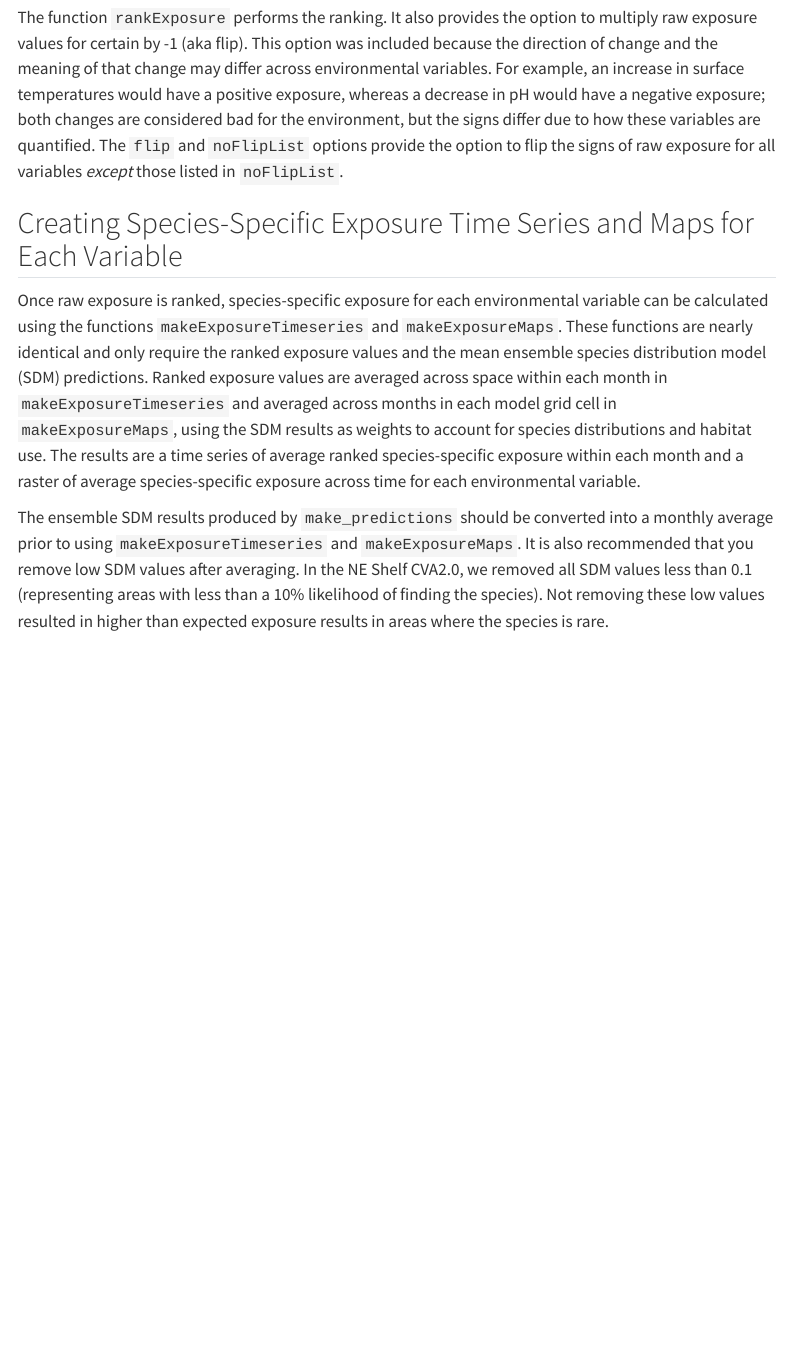
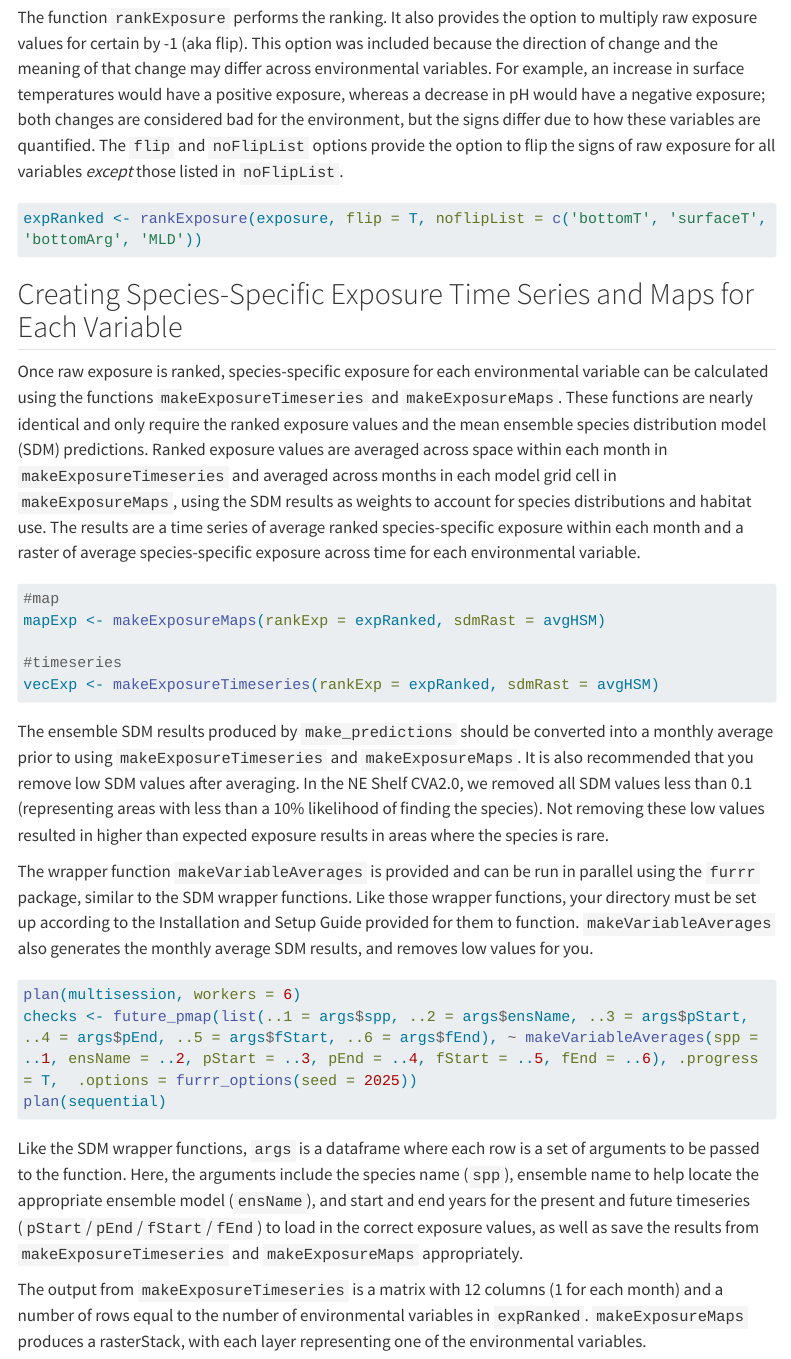
Before and after one commit to KGallagher7/CVA2.0, a Quarto document (content/exposure-calculation.qmd): the page in a window 1100 px wide, from 780 px down. Rendered offline with R 4.5, knitr and Pandoc in place of Quarto, with nearby package versions; menus at the side of the page are left out; long lines of code are wrapped.

Commit message:
Update exposure-calculation.qmd

````diff
--- a/content/exposure-calculation.qmd
+++ b/content/exposure-calculation.qmd
@@ -26,7 +26,32 @@ The next step is to rank the raw exposure. Since the CVA is designed to help det
 
 The function `rankExposure` performs the ranking. It also provides the option to multiply raw exposure values for certain by -1 (aka flip). This option was included because the direction of change and the meaning of that change may differ across environmental variables. For example, an increase in surface temperatures would have a positive exposure, whereas a decrease in pH would have a negative exposure; both changes are considered bad for the environment, but the signs differ due to how these variables are quantified. The `flip` and `noFlipList` options provide the option to flip the signs of raw exposure for all variables *except* those listed in `noFlipList`.
 
+```{r}
+#| eval: false
+expRanked <- rankExposure(exposure, flip = T, noflipList = c('bottomT', 'surfaceT', 'bottomArg', 'MLD'))
+```
+
 ## Creating Species-Specific Exposure Time Series and Maps for Each Variable
 Once raw exposure is ranked, species-specific exposure for each environmental variable can be calculated using the functions `makeExposureTimeseries` and `makeExposureMaps`. These functions are nearly identical and only require the ranked exposure values and the mean ensemble species distribution model (SDM) predictions. Ranked exposure values are averaged across space within each month in `makeExposureTimeseries` and averaged across months in each model grid cell in `makeExposureMaps`, using the SDM results as weights to account for species distributions and habitat use. The results are a time series of average ranked species-specific exposure within each month and a raster of average species-specific exposure across time for each environmental variable.
 
+```{r}
+#| eval: false
+#map
+mapExp <- makeExposureMaps(rankExp = expRanked, sdmRast = avgHSM)
+
+#timeseries
+vecExp <- makeExposureTimeseries(rankExp = expRanked, sdmRast = avgHSM)
+```
+
 The ensemble SDM results produced by `make_predictions` should be converted into a monthly average prior to using `makeExposureTimeseries` and `makeExposureMaps`. It is also recommended that you remove low SDM values after averaging. In the NE Shelf CVA2.0, we removed all SDM values less than 0.1 (representing areas with less than a 10% likelihood of finding the species). Not removing these low values resulted in higher than expected exposure results in areas where the species is rare.
+
+The wrapper function `makeVariableAverages` is provided and can be run in parallel using the `furrr` package, similar to the SDM wrapper functions. Like those wrapper functions, your directory must be set up according to the Installation and Setup Guide provided for them to function. `makeVariableAverages` also generates the monthly average SDM results, and removes low values for you.
+```{r}
+#| eval: false
+plan(multisession, workers = 6)
+checks <- future_pmap(list(..1 = args$spp, ..2 = args$ensName, ..3 = args$pStart, ..4 = args$pEnd, ..5 = args$fStart, ..6 = args$fEnd), ~ makeVariableAverages(spp = ..1, ensName = ..2, pStart = ..3, pEnd = ..4, fStart = ..5, fEnd = ..6), .progress = T,  .options = furrr_options(seed = 2025))
+plan(sequential)
+```
+Like the SDM wrapper functions, `args` is a dataframe where each row is a set of arguments to be passed to the function. Here, the arguments include the species name (`spp`), ensemble name to help locate the appropriate ensemble model (`ensName`), and start and end years for the present and future timeseries (`pStart`/`pEnd`/`fStart`/`fEnd`) to load in the correct exposure values, as well as save the results from `makeExposureTimeseries` and `makeExposureMaps` appropriately.
+
+The output from `makeExposureTimeseries` is a matrix with 12 columns (1 for each month) and a number of rows equal to the number of environmental variables in `expRanked`. `makeExposureMaps` produces a rasterStack, with each layer representing one of the environmental variables.
````
